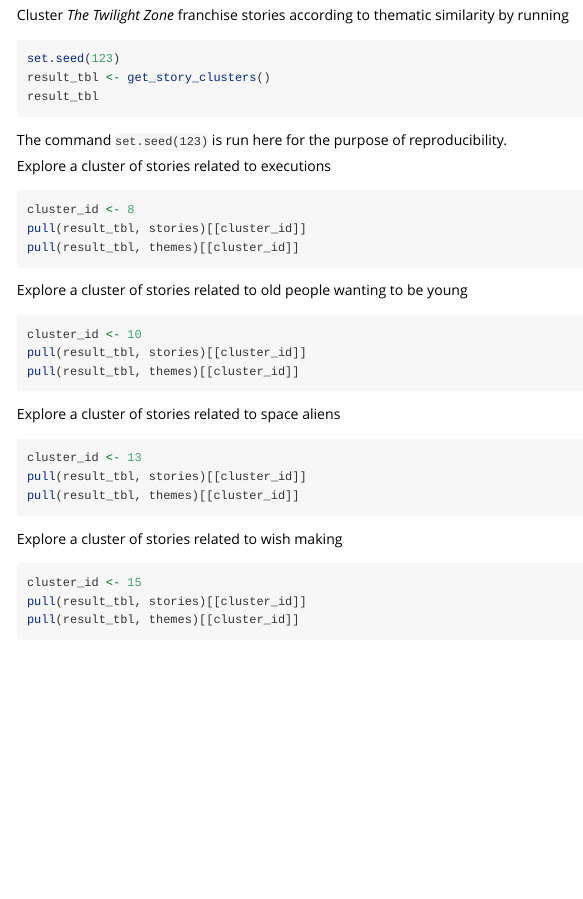
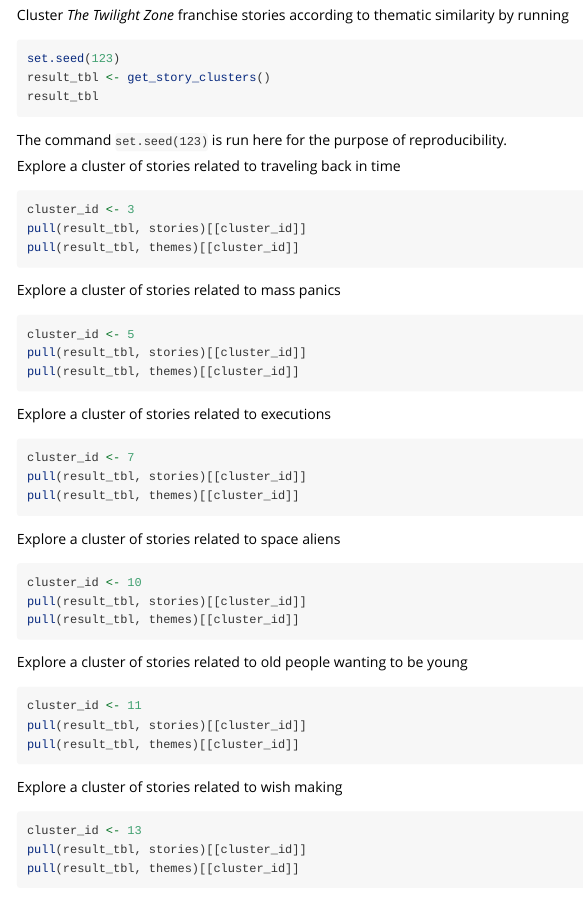
Before and after one commit to theme-ontology/stoRy, an R Markdown document (vignettes/stoRy.Rmd): the page in a window 1100 px wide, from 7280 px down. Rendered offline with R 4.5, knitr and Pandoc, with nearby package versions; some code elsewhere in the file could not run offline; long lines of code are wrapped; common packages that the code uses without loading them are loaded.

Commit message:
story clustering usage updates

````diff
--- a/vignettes/stoRy.Rmd
+++ b/vignettes/stoRy.Rmd
@@ -369,30 +369,44 @@
 ```
 The command `set.seed(123)` is run here for the purpose of reproducibility.
 
+Explore a cluster of stories related to traveling back in time
+```{r, eval = FALSE}
+cluster_id <- 3
+pull(result_tbl, stories)[[cluster_id]]
+pull(result_tbl, themes)[[cluster_id]]
+```
+
+Explore a cluster of stories related to mass panics
+```{r, eval = FALSE}
+cluster_id <- 5
+pull(result_tbl, stories)[[cluster_id]]
+pull(result_tbl, themes)[[cluster_id]]
+```
+
 Explore a cluster of stories related to executions
 ```{r, eval = FALSE}
-cluster_id <- 8
+cluster_id <- 7
+pull(result_tbl, stories)[[cluster_id]]
+pull(result_tbl, themes)[[cluster_id]]
+```
+
+Explore a cluster of stories related to space aliens
+```{r, eval = FALSE}
+cluster_id <- 10
 pull(result_tbl, stories)[[cluster_id]]
 pull(result_tbl, themes)[[cluster_id]]
 ```
 
 Explore a cluster of stories related to old people wanting to be young
 ```{r, eval = FALSE}
-cluster_id <- 10
-pull(result_tbl, stories)[[cluster_id]]
-pull(result_tbl, themes)[[cluster_id]]
-```
-
-Explore a cluster of stories related to space aliens
-```{r, eval = FALSE}
-cluster_id <- 13
+cluster_id <- 11
 pull(result_tbl, stories)[[cluster_id]]
 pull(result_tbl, themes)[[cluster_id]]
 ```
 
 Explore a cluster of stories related to wish making
 ```{r, eval = FALSE}
-cluster_id <- 15
+cluster_id <- 13
 pull(result_tbl, stories)[[cluster_id]]
 pull(result_tbl, themes)[[cluster_id]]
 ```
````
